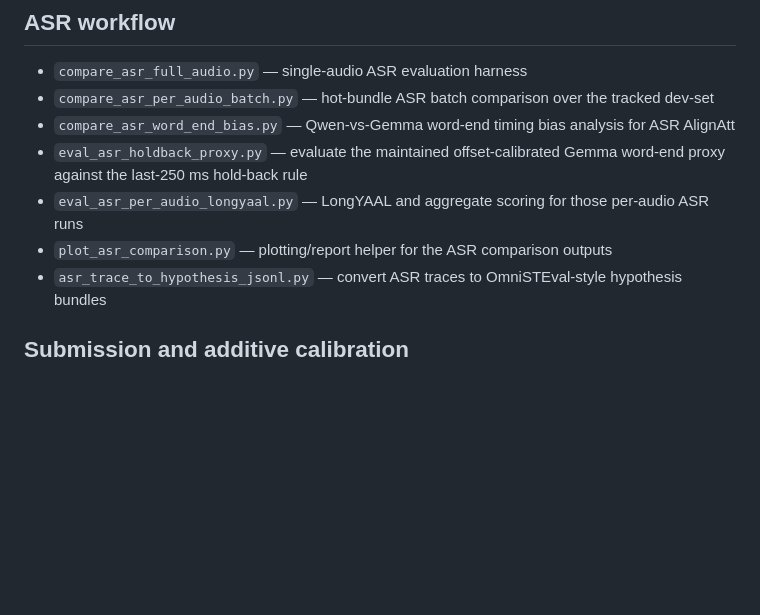
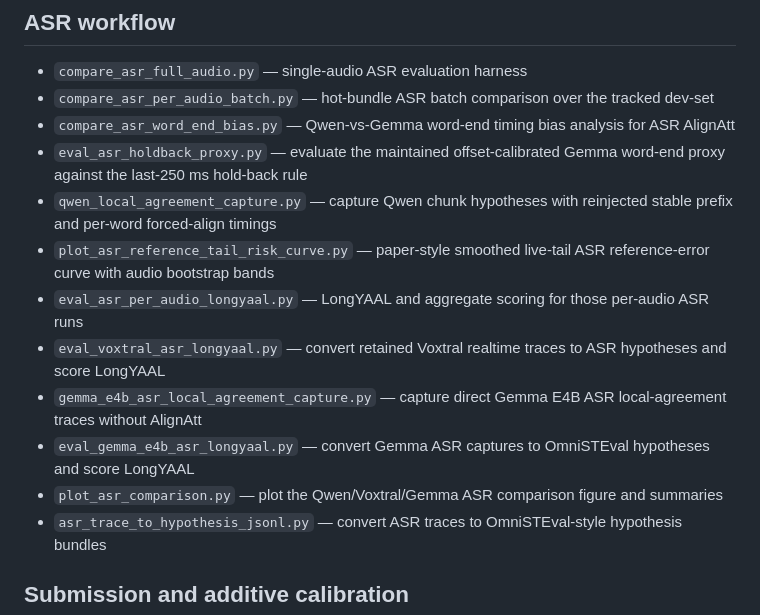
Before and after one commit to QuentinFuxa/Alignatt4LLM, a Markdown page: scripts/README.md, the part around the change. Drawn GitHub-style; blank space fills up the shorter version.

Commit message:
add reference error in paper

```diff
--- a/scripts/README.md
+++ b/scripts/README.md
@@ -8,8 +8,13 @@ Maintained utility scripts that sit next to the active runtime.
 - `compare_asr_per_audio_batch.py` — hot-bundle ASR batch comparison over the tracked dev-set
 - `compare_asr_word_end_bias.py` — Qwen-vs-Gemma word-end timing bias analysis for ASR AlignAtt
 - `eval_asr_holdback_proxy.py` — evaluate the maintained offset-calibrated Gemma word-end proxy against the last-250 ms hold-back rule
+- `qwen_local_agreement_capture.py` — capture Qwen chunk hypotheses with reinjected stable prefix and per-word forced-align timings
+- `plot_asr_reference_tail_risk_curve.py` — paper-style smoothed live-tail ASR reference-error curve with audio bootstrap bands
 - `eval_asr_per_audio_longyaal.py` — LongYAAL and aggregate scoring for those per-audio ASR runs
-- `plot_asr_comparison.py` — plotting/report helper for the ASR comparison outputs
+- `eval_voxtral_asr_longyaal.py` — convert retained Voxtral realtime traces to ASR hypotheses and score LongYAAL
+- `gemma_e4b_asr_local_agreement_capture.py` — capture direct Gemma E4B ASR local-agreement traces without AlignAtt
+- `eval_gemma_e4b_asr_longyaal.py` — convert Gemma ASR captures to OmniSTEval hypotheses and score LongYAAL
+- `plot_asr_comparison.py` — plot the Qwen/Voxtral/Gemma ASR comparison figure and summaries
 - `asr_trace_to_hypothesis_jsonl.py` — convert ASR traces to OmniSTEval-style hypothesis bundles
 
 ## Submission and additive calibration
```
Also changed, not shown: comparaison_asr.md (added, +240 -0 lines), asr_reference_tail_risk_curve.png (added), comparaison_asr.png (added), 16 other files.
